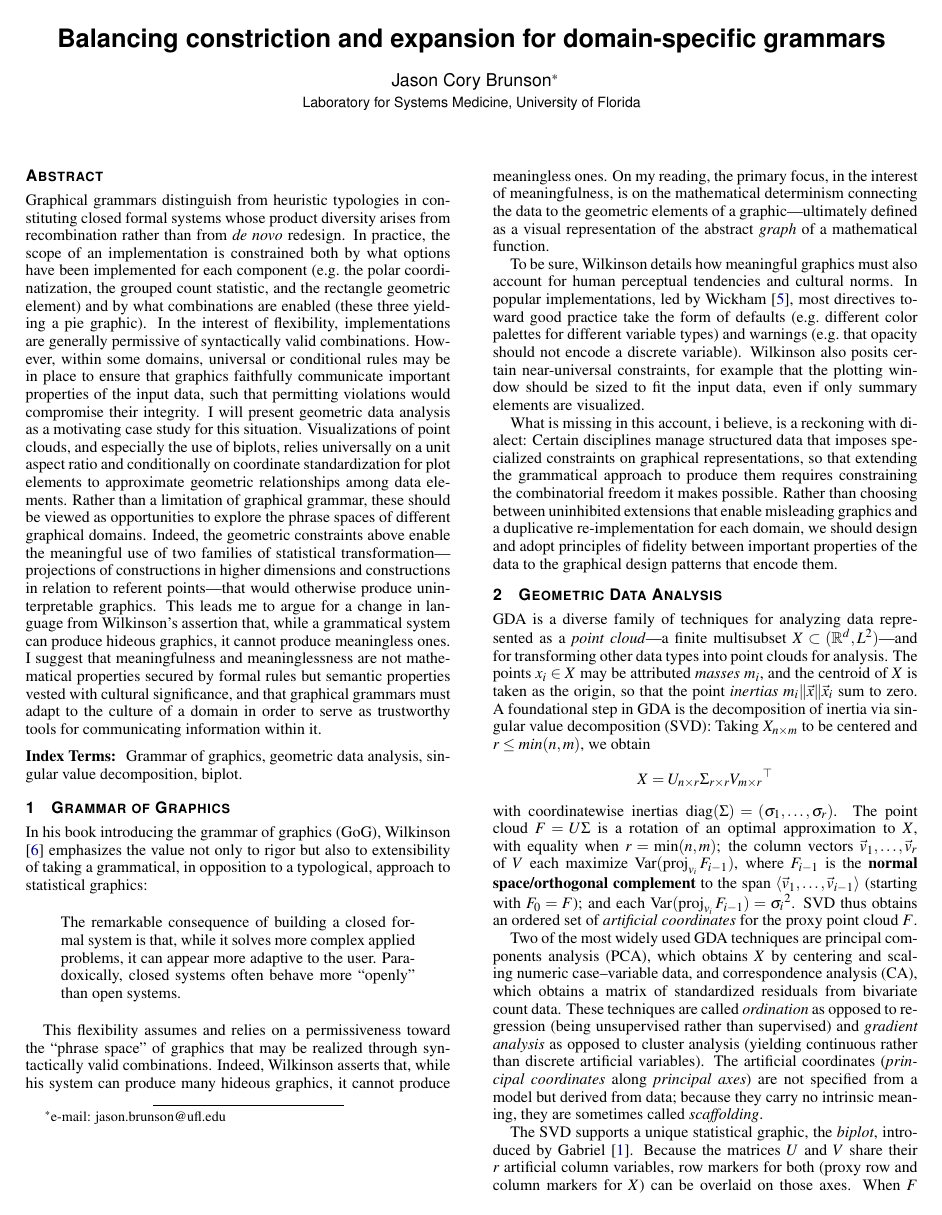
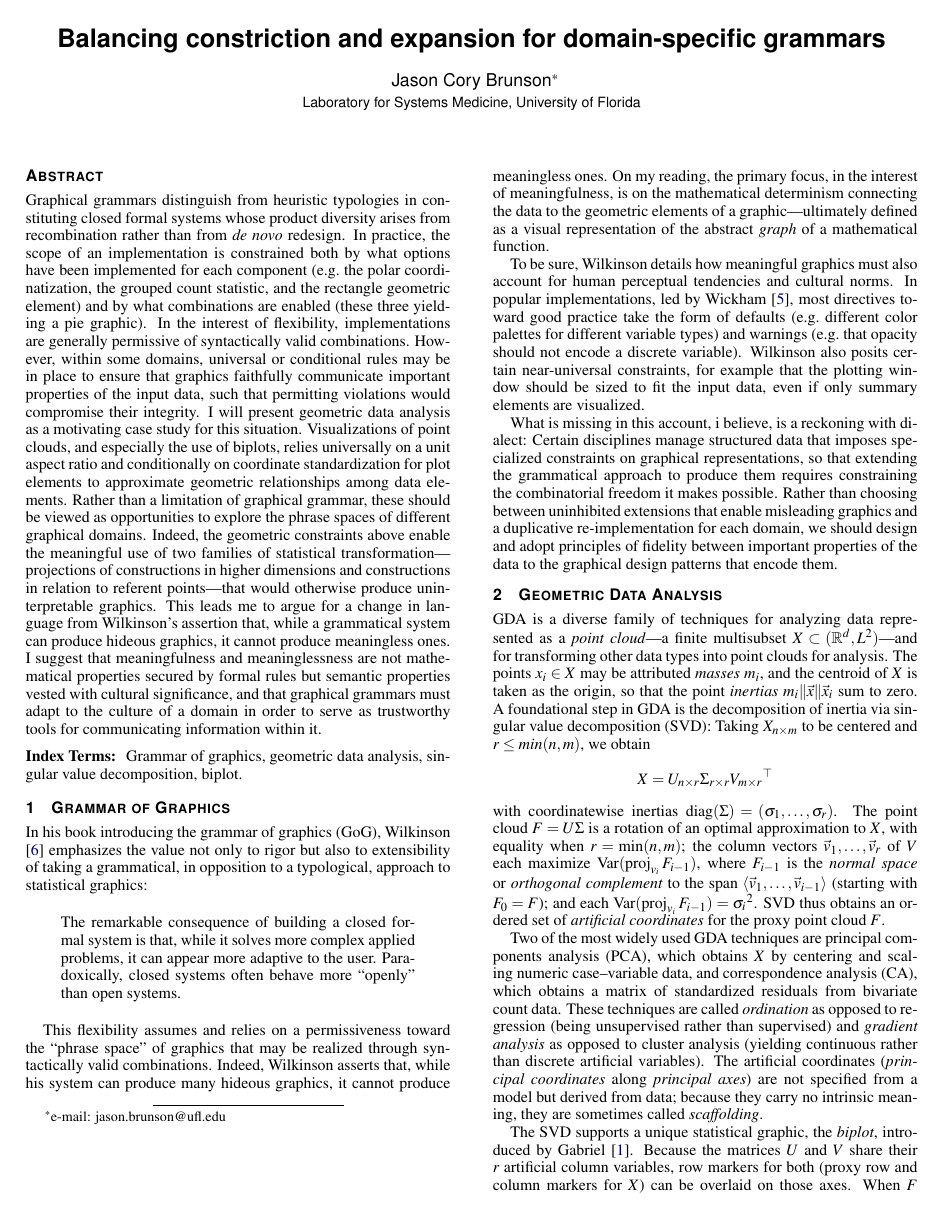
Before and after one commit to corybrunson/IEEE-VIS-2026, a LaTeX document (camera-ready/Brunson-GDA-GoG.tex): page 1 of 3. The pictures show the PDF file camera-ready/Brunson-GDA-GoG.pdf that the author committed with the source.

Commit message:
fix minor errors

```diff
--- a/camera-ready/Brunson-GDA-GoG.tex
+++ b/camera-ready/Brunson-GDA-GoG.tex
@@ -152,7 +152,7 @@ A foundational step in GDA is the decomposition of inertia via singular value de
 Taking $X_{n \times m}$ to be centered and $r \leq min(n,m)$, we obtain
 \[ X = U_{n \times r} \Sigma_{r \times r} {V_{m \times r}}^\top \]
 with coordinatewise inertias $\diag(\Sigma) = (\sigma_1,\ldots,\sigma_r)$.
-The point cloud $F = U\Sigma$ is a rotation of an optimal approximation to $X$, with equality when $r = \min(n,m)$; the column vectors $\vec{v}_1,\ldots,\vec{v}_r$ of $V$ each maximize $\Var(\proj_{v_i}F_{i-1})$, where $F_{i-1}$ is the {\bfseries normal space/orthogonal complement} to the span $\langle \vec{v}_1, \ldots, \vec{v}_{i-1} \rangle$ (starting with $F_0 = F$); and each $\Var(\proj_{v_i}F_{i-1}) = {\sigma_i}^2$.
+The point cloud $F = U\Sigma$ is a rotation of an optimal approximation to $X$, with equality when $r = \min(n,m)$; the column vectors $\vec{v}_1,\ldots,\vec{v}_r$ of $V$ each maximize $\Var(\proj_{v_i}F_{i-1})$, where $F_{i-1}$ is the \emph{normal space} or \emph{orthogonal complement} to the span $\langle \vec{v}_1, \ldots, \vec{v}_{i-1} \rangle$ (starting with $F_0 = F$); and each $\Var(\proj_{v_i}F_{i-1}) = {\sigma_i}^2$.
 SVD thus obtains an ordered set of \emph{artificial coordinates} for the proxy point cloud $F$.
 
 Two of the most widely used GDA techniques are principal components analysis (PCA), which obtains $X$ by centering and scaling numeric case--variable data, and correspondence analysis (CA), which obtains a matrix of standardized residuals from bivariate count data.
@@ -225,9 +225,9 @@ Lock5withR::Cereal |>
     Lines 19--23: Variable markers in standard coordinates are projected from
     unit vectors onto the 2-D window; shorter lengths indicate worse approximations.
     Lines 24--28: Referential stat for orthogonal projections from a case marker to
-    an axis approximately recover values in the table; relies on \code{LayerRef}
+    an axis that approximately recover values in the table; relies on \code{LayerRef}
     and assumes predictive scales.
-    Line 29: Subclass of \code{CoordFixed} that fixes aspect ratios for both
+    Line 29: Subclass of \code{CoordFixed} fixes aspect ratios for both
     coordinate axes, essential for interpreting the above,
     and window dimensions, which visually signals the geometry.
     Line 30: Subtheme removes scaffolding elements.
```
Also changed, not shown: camera-ready/Brunson-GDA-GoG.pdf.
